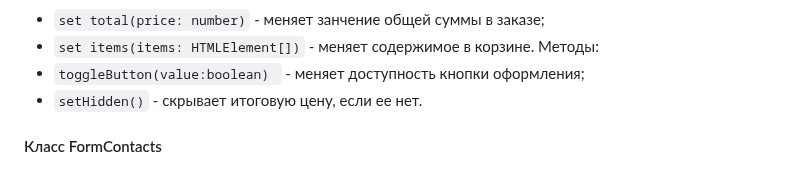
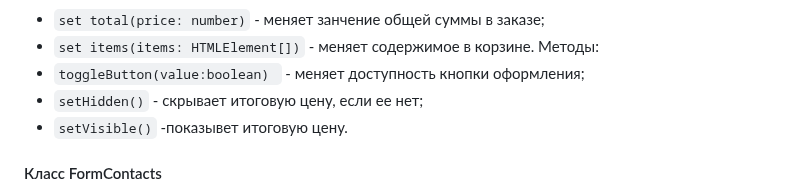
Before and after one commit to MOlga24/web-larek-frontend, a Markdown page: README.md, the part around the change. GitHub-like rendering.

Commit message:
повтор на ревью с испр документами

```diff
--- a/README.md
+++ b/README.md
@@ -410,7 +410,8 @@ interface IFormOrder {
 - `set items(items: HTMLElement[])` - меняет содержимое в корзине.
 Методы:
 - `toggleButton(value:boolean) ` - меняет доступность кнопки оформления;
-- `setHidden()` - скрывает итоговую цену, если ее нет.
+- `setHidden()` - скрывает итоговую цену, если ее нет;
+- `setVisible()` -показывет итоговую цену.
 
 #### Класс FormContacts
 Наследует класс `Form`, в качестве дженерика передается интерфейс `IContacts`.
```
